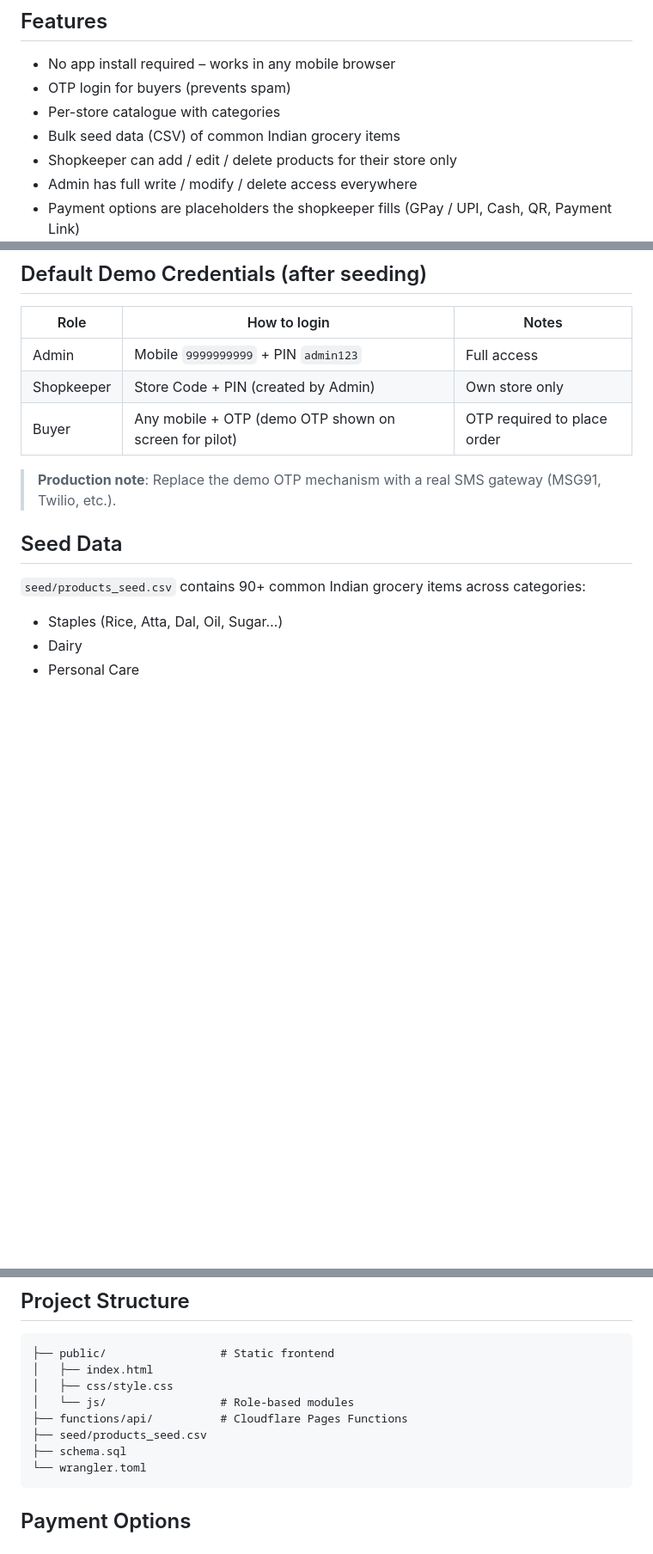
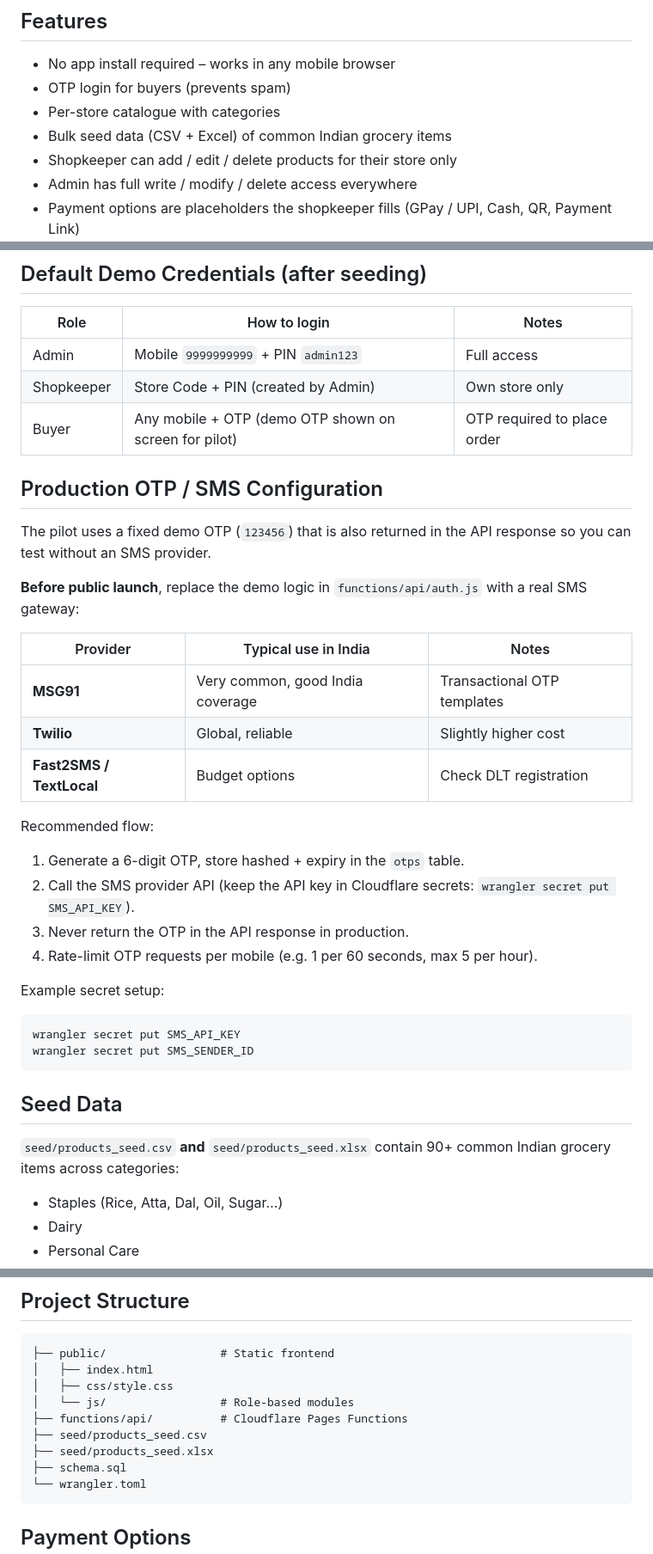
Before and after one commit to tulasi68/neighbourhood-store, a Markdown page: README.md, 3 parts joined by grey strips. Shown at 86% size. GitHub-like rendering; blank space fills up the shorter version.

Commit message:
Add production SMS/OTP guide and Excel seed note

````diff
--- a/README.md
+++ b/README.md
@@ -12,7 +12,7 @@ Lightweight, mobile-first web application for neighbourhood supermarkets in Indi
 - No app install required – works in any mobile browser
 - OTP login for buyers (prevents spam)
 - Per-store catalogue with categories
-- Bulk seed data (CSV) of common Indian grocery items
+- Bulk seed data (CSV + Excel) of common Indian grocery items
 - Shopkeeper can add / edit / delete products for their store only
 - Admin has full write / modify / delete access everywhere
 - Payment options are placeholders the shopkeeper fills (GPay / UPI, Cash, QR, Payment Link)
@@ -67,11 +67,33 @@ Lightweight, mobile-first web application for neighbourhood supermarkets in Indi
 | Shopkeeper  | Store Code + PIN (created by Admin)   | Own store only                 |
 | Buyer       | Any mobile + OTP (demo OTP shown on screen for pilot) | OTP required to place order |
 
-> **Production note**: Replace the demo OTP mechanism with a real SMS gateway (MSG91, Twilio, etc.).
+## Production OTP / SMS Configuration
+
+The pilot uses a fixed demo OTP (`123456`) that is also returned in the API response so you can test without an SMS provider.
+
+**Before public launch**, replace the demo logic in `functions/api/auth.js` with a real SMS gateway:
+
+| Provider | Typical use in India | Notes |
+|----------|----------------------|-------|
+| **MSG91** | Very common, good India coverage | Transactional OTP templates |
+| **Twilio** | Global, reliable | Slightly higher cost |
+| **Fast2SMS / TextLocal** | Budget options | Check DLT registration |
+
+Recommended flow:
+1. Generate a 6-digit OTP, store hashed + expiry in the `otps` table.
+2. Call the SMS provider API (keep the API key in Cloudflare secrets: `wrangler secret put SMS_API_KEY`).
+3. Never return the OTP in the API response in production.
+4. Rate-limit OTP requests per mobile (e.g. 1 per 60 seconds, max 5 per hour).
+
+Example secret setup:
+```bash
+wrangler secret put SMS_API_KEY
+wrangler secret put SMS_SENDER_ID
+```
 
 ## Seed Data
 
-`seed/products_seed.csv` contains 90+ common Indian grocery items across categories:
+`seed/products_seed.csv` **and** `seed/products_seed.xlsx` contain 90+ common Indian grocery items across categories:
 
 - Staples (Rice, Atta, Dal, Oil, Sugar…)
 - Dairy
@@ -97,6 +119,7 @@ Shopkeepers can import this CSV or add items one-by-one from their dashboard.
 │   └── js/                 # Role-based modules
 ├── functions/api/          # Cloudflare Pages Functions
 ├── seed/products_seed.csv
+├── seed/products_seed.xlsx
 ├── schema.sql
 └── wrangler.toml
 ```
````
